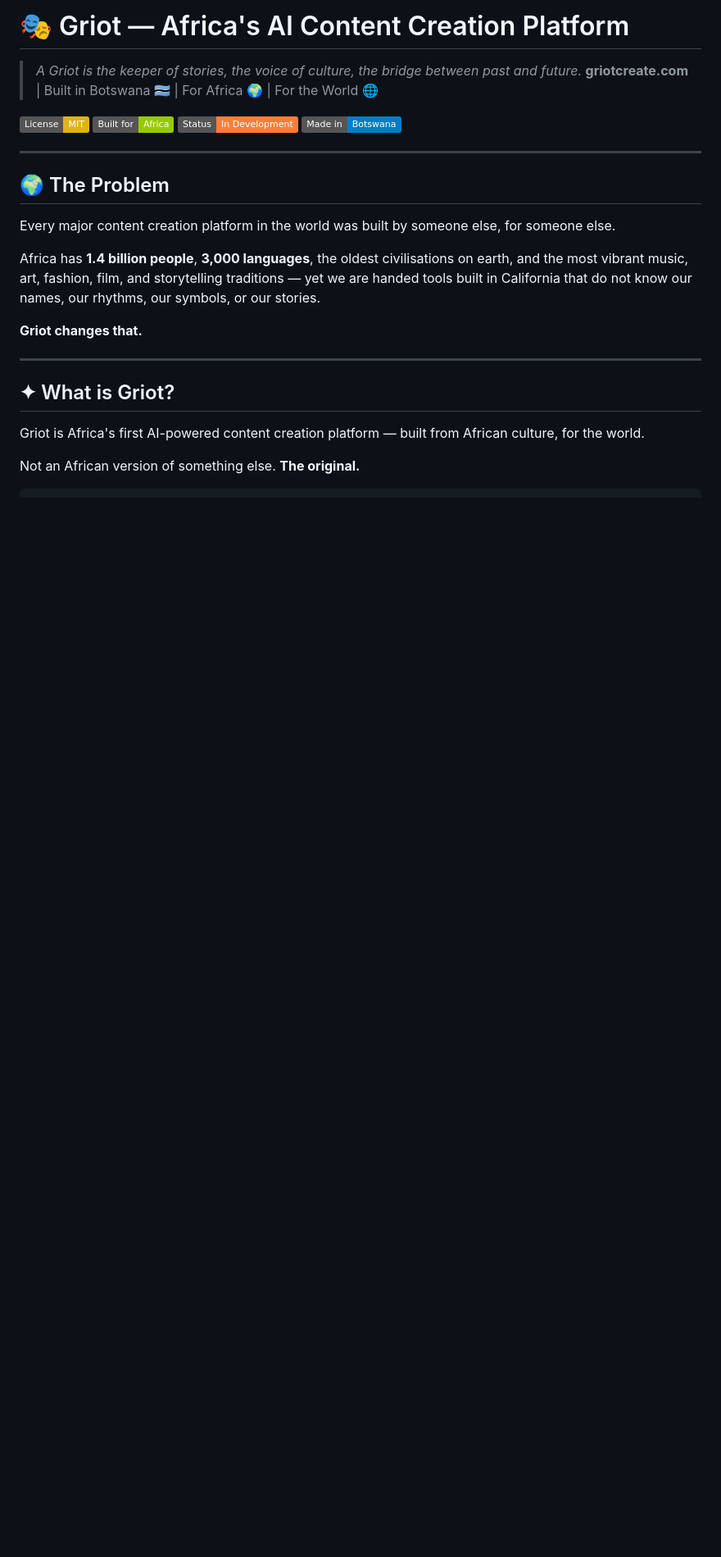
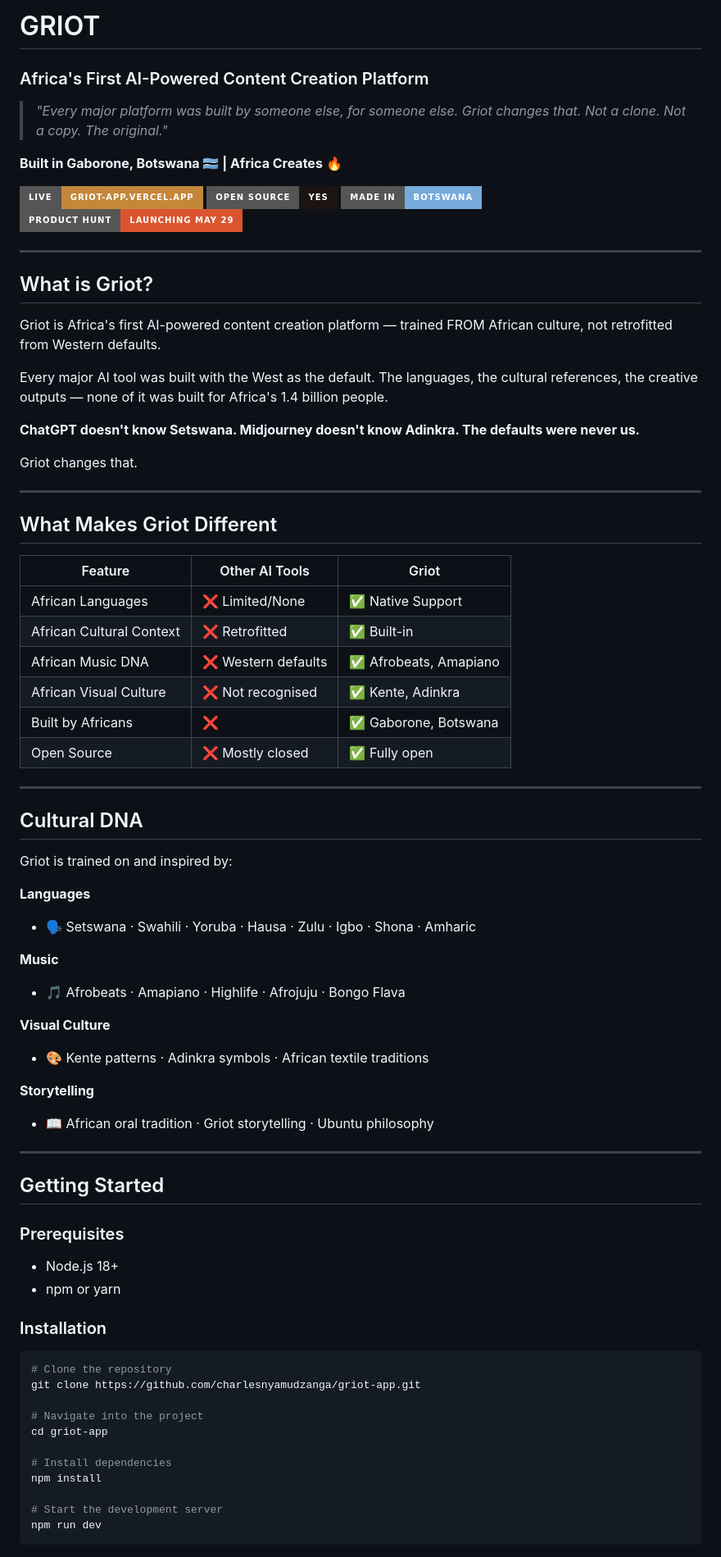
Before and after one commit to charlesnyamudzanga/griot-app, a Markdown page: README.md, the part around one of its changes. Shown at 82% size. GitHub-like rendering; badges without logos; blank space fills up the shorter version.

````diff
--- a/README.md
+++ b/README.md
@@ -1,29 +1,78 @@
-# 🎭 Griot — Africa's AI Content Creation Platform
+# GRIOT
+### Africa's First AI-Powered Content Creation Platform
 
-> *A Griot is the keeper of stories, the voice of culture, the bridge between past and future.*
-> **griotcreate.com** | Built in Botswana 🇧🇼 | For Africa 🌍 | For the World 🌐
+> *"Every major platform was built by someone else, for someone else. Griot changes that. Not a clone. Not a copy. The original."*
 
-[![License: MIT](https://img.shields.io/badge/License-MIT-yellow.svg)](https://opensource.org/licenses/MIT)
-[![Built for Africa](https://img.shields.io/badge/Built%20for-Africa-green)](https://griotcreate.com)
-[![Status](https://img.shields.io/badge/Status-In%20Development-orange)](https://griotcreate.com)
-[![Made in Botswana](https://img.shields.io/badge/Made%20in-Botswana-blue)](https://griotcreate.com)
+**Built in Gaborone, Botswana 🇧🇼 | Africa Creates 🔥**
+
+[![Live](https://img.shields.io/badge/Live-griot--app.vercel.app-C4873A?style=for-the-badge)](https://griot-app.vercel.app)
+[![Open Source](https://img.shields.io/badge/Open%20Source-Yes-1C1410?style=for-the-badge)](https://github.com/charlesnyamudzanga/griot-app)
+[![Made in Botswana](https://img.shields.io/badge/Made%20in-Botswana-75AADB?style=for-the-badge)](https://griot-app.vercel.app)
+[![Product Hunt](https://img.shields.io/badge/Product%20Hunt-Launching%20May%2029-DA552F?style=for-the-badge)](https://producthunt.com)
 
 ---
 
-## 🌍 The Problem
+## What is Griot?
 
-Every major content creation platform in the world was built by someone else, for someone else.
+Griot is Africa's first AI-powered content creation platform — trained FROM African culture, not retrofitted from Western defaults.
 
-Africa has **1.4 billion people**, **3,000 languages**, the oldest civilisations on earth, and the most vibrant music, art, fashion, film, and storytelling traditions — yet we are handed tools built in California that do not know our names, our rhythms, our symbols, or our stories.
+Every major AI tool was built with the West as the default. The languages, the cultural references, the creative outputs — none of it was built for Africa's 1.4 billion people.
 
-**Griot changes that.**
+**ChatGPT doesn't know Setswana. Midjourney doesn't know Adinkra. The defaults were never us.**
+
+Griot changes that.
 
 ---
 
-## ✦ What is Griot?
+## What Makes Griot Different
 
-Griot is Africa's first AI-powered content creation platform — built from African culture, for the world.
+| Feature | Other AI Tools | Griot |
+|--------|----------------|-------|
+| African Languages | ❌ Limited/None | ✅ Native Support |
+| African Cultural Context | ❌ Retrofitted | ✅ Built-in |
+| African Music DNA | ❌ Western defaults | ✅ Afrobeats, Amapiano |
+| African Visual Culture | ❌ Not recognised | ✅ Kente, Adinkra |
+| Built by Africans | ❌ | ✅ Gaborone, Botswana |
+| Open Source | ❌ Mostly closed | ✅ Fully open |
 
-Not an African version of something else. **The original.**
+---
 
+## Cultural DNA
+
+Griot is trained on and inspired by:
+
+**Languages**
+- 🗣️ Setswana · Swahili · Yoruba · Hausa · Zulu · Igbo · Shona · Amharic
+
+**Music**
+- 🎵 Afrobeats · Amapiano · Highlife · Afrojuju · Bongo Flava
+
+**Visual Culture**
+- 🎨 Kente patterns · Adinkra symbols · African textile traditions
+
+**Storytelling**
+- 📖 African oral tradition · Griot storytelling · Ubuntu philosophy
+
+---
+
+## Getting Started
+
+### Prerequisites
+- Node.js 18+
+- npm or yarn
+
+### Installation
+
+```bash
+# Clone the repository
+git clone https://github.com/charlesnyamudzanga/griot-app.git
+
+# Navigate into the project
+cd griot-app
+
+# Install dependencies
+npm install
+
+# Start the development server
+npm run dev
 ```
````
Also changed, not shown: other parts of README.md (+51 -112 lines).
